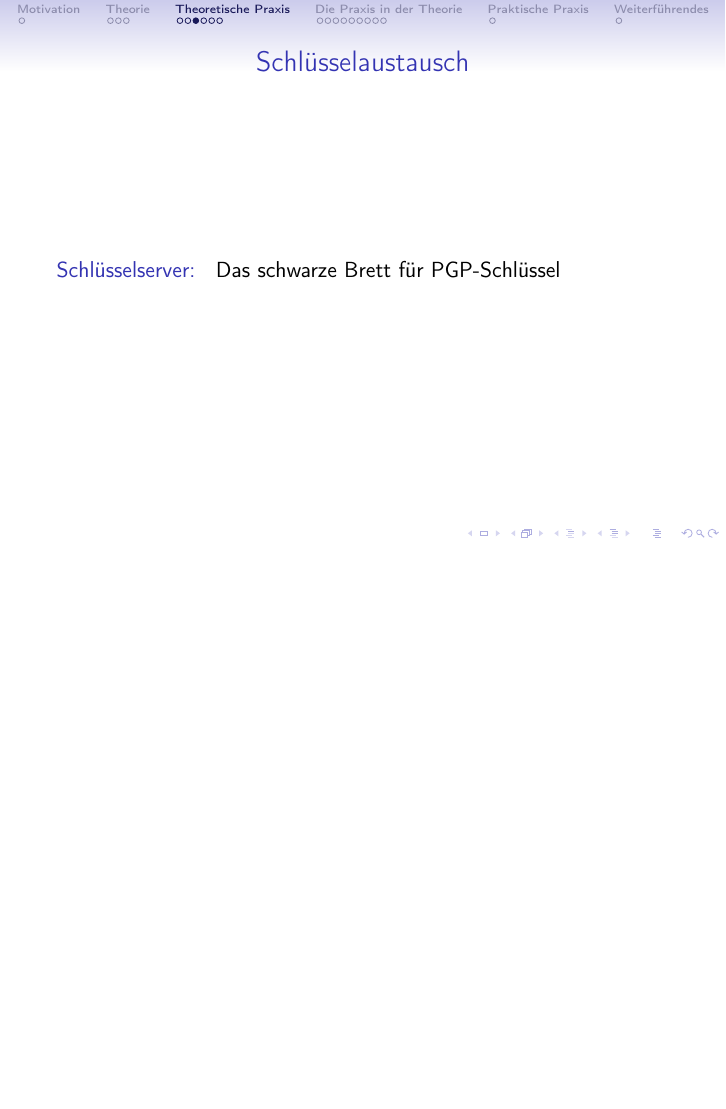
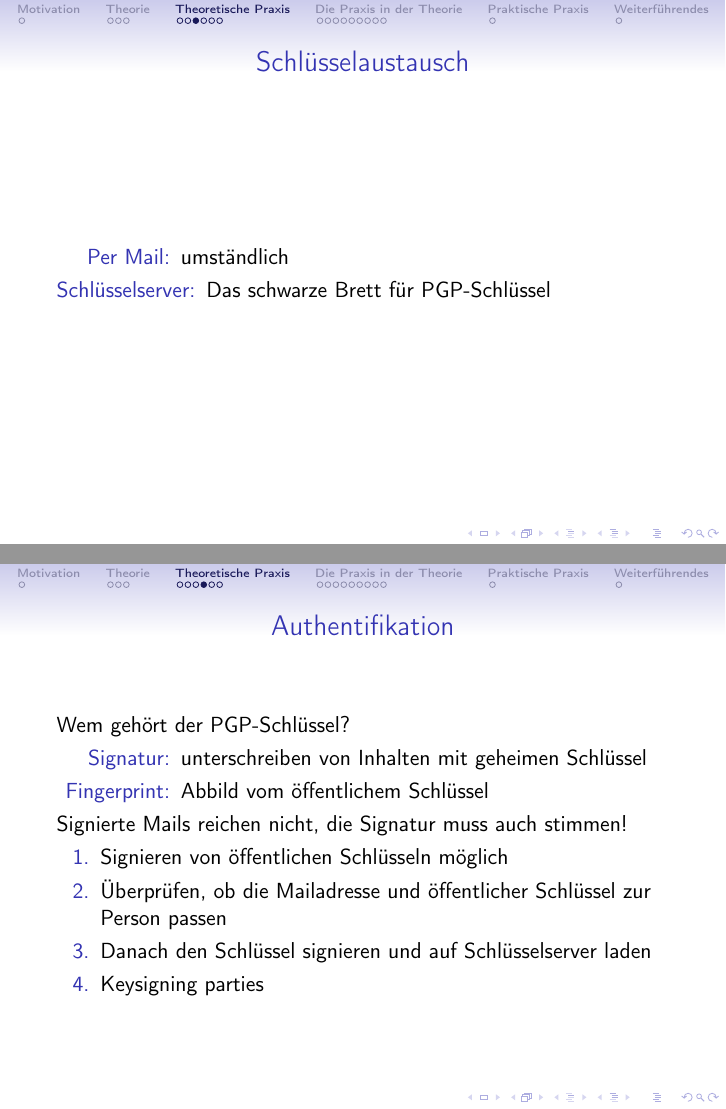
Before and after one commit to quazgar/pgp_vortrag, LaTeX slides (verschluesselung.tex): page 18 of 32 before the commit and pages 18 and 19 of 32 after it, the two joined at a grey line, the shorter picture padded with empty space. Compiled offline with pdfLaTeX.

Commit message:
authentifikation

```diff
--- a/verschluesselung.tex
+++ b/verschluesselung.tex
@@ -120,13 +124,26 @@
 \begin{frame}
     \frametitle{Schlüsselaustausch}
     \begin{description}
-        \item[Schlüsselserver: ] Das schwarze Brett für PGP-Schlüssel
+        \item[Per Mail:] umständlich
+        \item[Schlüsselserver:] Das schwarze Brett für PGP-Schlüssel
     \end{description}
     % Schlüsselaustausch und -server
 \end{frame}
 \begin{frame}
     \frametitle{Authentifikation}
     % Fingerprints und Signaturen
+    Wem gehört der PGP-Schlüssel?
+    \begin{description}
+        \item[Signatur:] unterschreiben von Inhalten mit geheimen Schlüssel
+        \item[Fingerprint:] Abbild vom öffentlichem Schlüssel
+    \end{description}
+    Signierte Mails reichen nicht, die Signatur muss auch stimmen!
+    \begin{enumerate}
+        \item Signieren von öffentlichen Schlüsseln möglich
+        \item Überprüfen, ob die Mailadresse und öffentlicher Schlüssel zur Person passen
+        \item Danach den Schlüssel signieren und auf Schlüsselserver laden
+        \item Keysigning parties
+    \end{enumerate}
 \end{frame}
 \begin{frame}
     \frametitle{Widerrufen von Schlüsseln}
```
Also changed, not shown: verschluesselung.tex (4 more changed lines).
